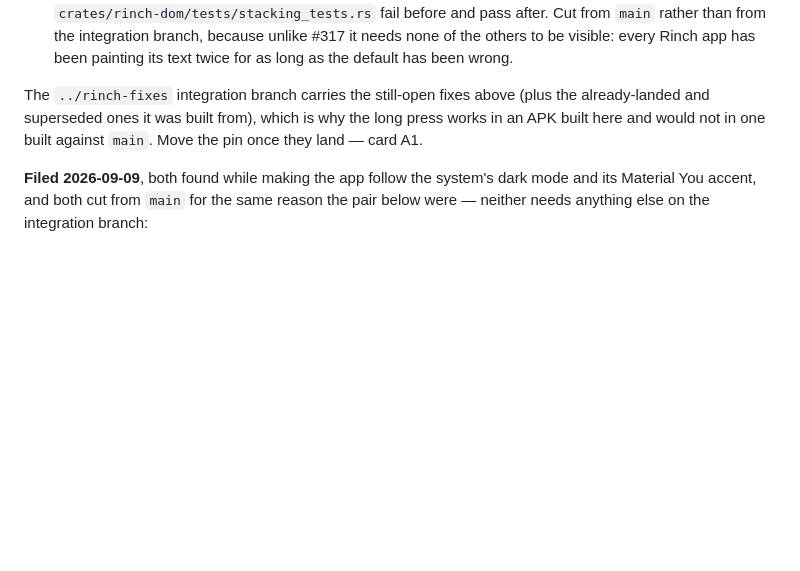
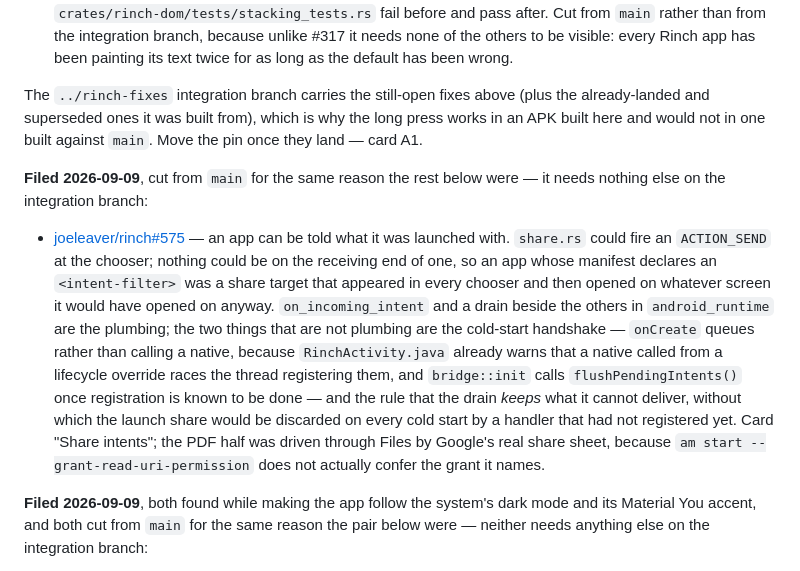
Before and after one commit to lost-conn/setlistarray, a Markdown page: README.md, the part around the change. GitHub-like rendering; blank space fills up the shorter version.

Commit message:
docs: the share-target framework PR is filed (#575)
The other half of the share card. `rinch-android` could send an
ACTION_SEND and not receive one, which is why `docs/CAPTURE.md` deferred
capturing through the share sheet in the first place — it named the
missing intent-filter API as the reason. The API now exists on a branch
and the app is built against it, so the pin note above this entry still
applies: an APK built here is a share target and one built against `main`
is not, until #575 lands.

Co-Authored-By: Claude Opus 5 (1M context) <noreply@anthropic.com>
Claude-Session: https://claude.ai/code/session_011hjY36sNj4Va6dL4XhJshL

```diff
--- a/README.md
+++ b/README.md
@@ -870,6 +870,26 @@ The `../rinch-fixes` integration branch carries the still-open fixes above
 the long press works in an APK built here and would not in one built against
 `main`. Move the pin once they land — card A1.
 
+**Filed 2026-09-09**, cut from `main` for the same reason the rest below were —
+it needs nothing else on the integration branch:
+
+- [joeleaver/rinch#575](https://github.com/joeleaver/rinch/pull/575) — an app
+  can be told what it was launched with. `share.rs` could fire an `ACTION_SEND`
+  at the chooser; nothing could be on the receiving end of one, so an app whose
+  manifest declares an `<intent-filter>` was a share target that appeared in
+  every chooser and then opened on whatever screen it would have opened on
+  anyway. `on_incoming_intent` and a drain beside the others in
+  `android_runtime` are the plumbing; the two things that are not plumbing are
+  the cold-start handshake — `onCreate` queues rather than calling a native,
+  because `RinchActivity.java` already warns that a native called from a
+  lifecycle override races the thread registering them, and `bridge::init`
+  calls `flushPendingIntents()` once registration is known to be done — and the
+  rule that the drain *keeps* what it cannot deliver, without which the launch
+  share would be discarded on every cold start by a handler that had not
+  registered yet. Card "Share intents"; the PDF half was driven through Files
+  by Google's real share sheet, because `am start --grant-read-uri-permission`
+  does not actually confer the grant it names.
+
 **Filed 2026-09-09**, both found while making the app follow the system's dark
 mode and its Material You accent, and both cut from `main` for the same reason
 the pair below were — neither needs anything else on the integration branch:
```
